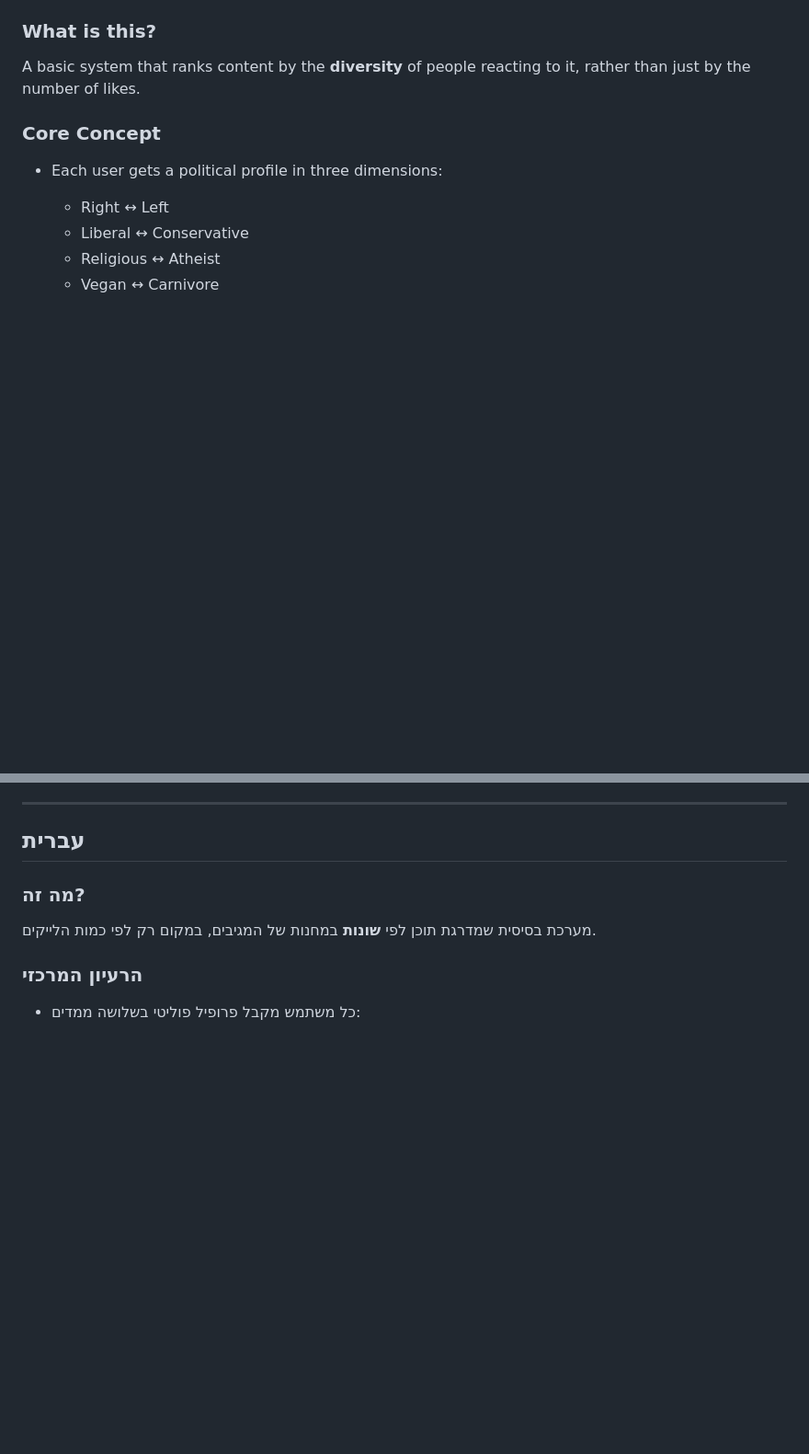
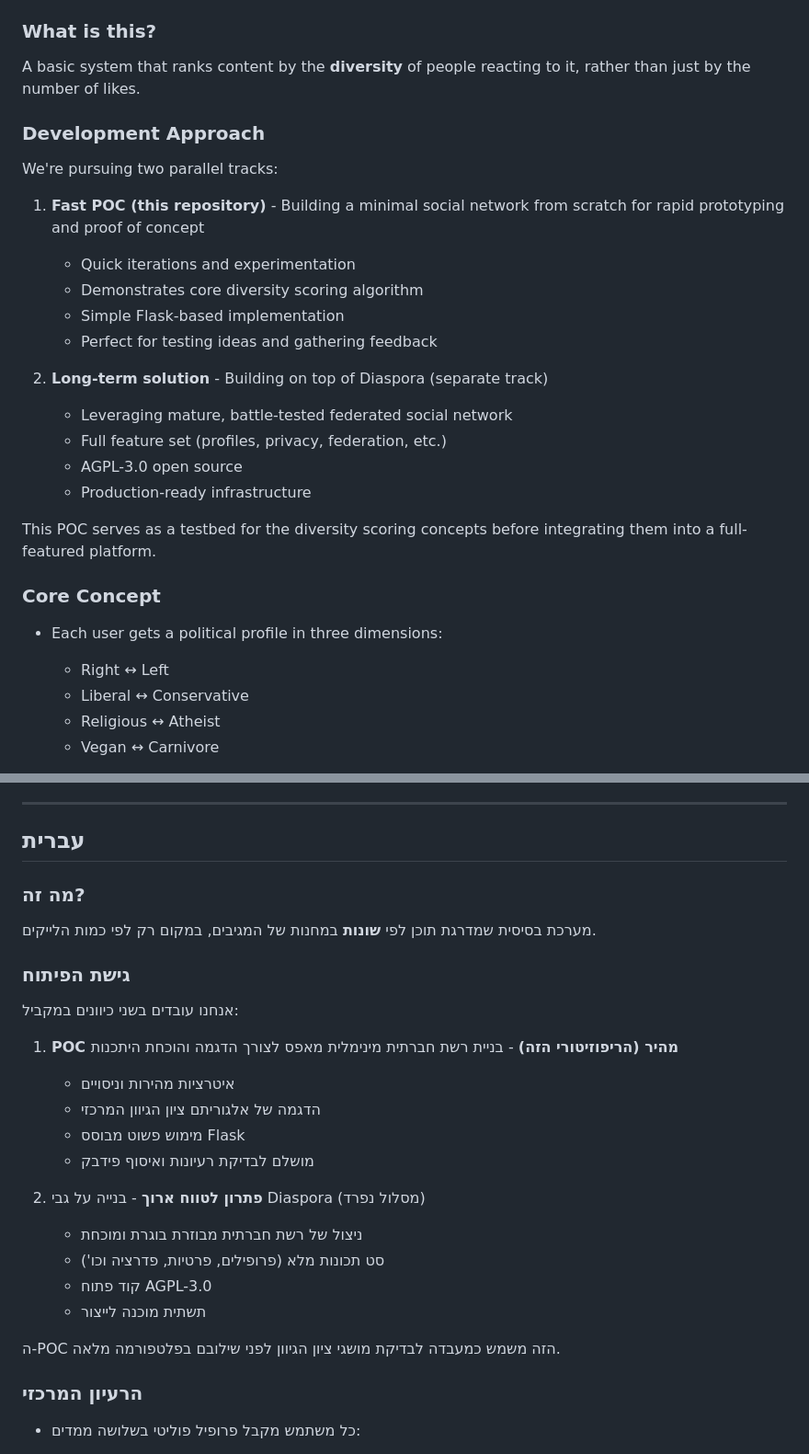
Before and after one commit to amitay87/NVC-on-social-networks, a Markdown page: README.md, 2 parts joined by grey strips. Shown at 92% size. Rendered like a GitHub page; blank space fills up the shorter version.

Commit message:
- updated README with details about the Diaspora path

```diff
--- a/README.md
+++ b/README.md
@@ -10,6 +10,24 @@
 ### What is this?
 
 A basic system that ranks content by the **diversity** of people reacting to it, rather than just by the number of likes.
+
+### Development Approach
+
+We're pursuing two parallel tracks:
+
+1. **Fast POC (this repository)** - Building a minimal social network from scratch for rapid prototyping and proof of concept
+   - Quick iterations and experimentation
+   - Demonstrates core diversity scoring algorithm
+   - Simple Flask-based implementation
+   - Perfect for testing ideas and gathering feedback
+
+2. **Long-term solution** - Building on top of Diaspora (separate track)
+   - Leveraging mature, battle-tested federated social network
+   - Full feature set (profiles, privacy, federation, etc.)
+   - AGPL-3.0 open source
+   - Production-ready infrastructure
+
+This POC serves as a testbed for the diversity scoring concepts before integrating them into a full-featured platform.
 
 ### Core Concept
 
@@ -107,6 +125,24 @@ Then open: **http://localhost:5000**
 
 מערכת בסיסית שמדרגת תוכן לפי **שונות** במחנות של המגיבים, במקום רק לפי כמות הלייקים.
 
+### גישת הפיתוח
+
+אנחנו עובדים בשני כיוונים במקביל:
+
+1. **POC מהיר (הריפוזיטורי הזה)** - בניית רשת חברתית מינימלית מאפס לצורך הדגמה והוכחת היתכנות
+   - איטרציות מהירות וניסויים
+   - הדגמה של אלגוריתם ציון הגיוון המרכזי
+   - מימוש פשוט מבוסס Flask
+   - מושלם לבדיקת רעיונות ואיסוף פידבק
+
+2. **פתרון לטווח ארוך** - בנייה על גבי Diaspora (מסלול נפרד)
+   - ניצול של רשת חברתית מבוזרת בוגרת ומוכחת
+   - סט תכונות מלא (פרופילים, פרטיות, פדרציה וכו')
+   - קוד פתוח AGPL-3.0
+   - תשתית מוכנה לייצור
+
+ה-POC הזה משמש כמעבדה לבדיקת מושגי ציון הגיוון לפני שילובם בפלטפורמה מלאה.
+
 ### הרעיון המרכזי
 
 - כל משתמש מקבל פרופיל פוליטי בשלושה ממדים:
```
